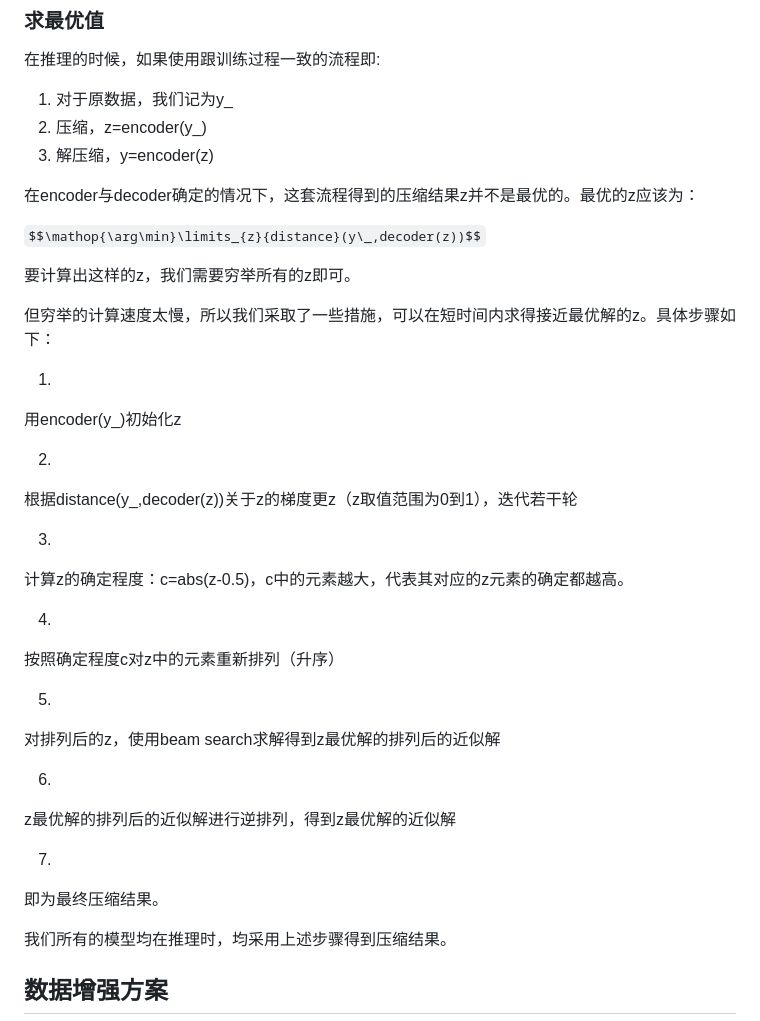
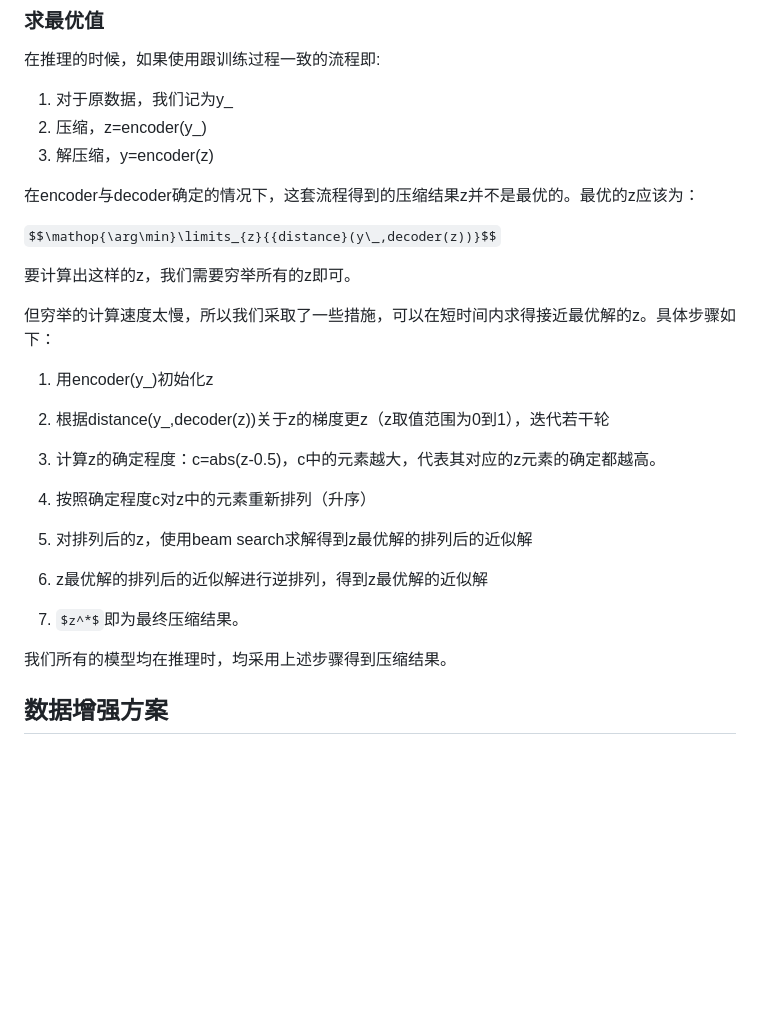
Before and after one commit to liangoy/csi_compression_oppo, a Markdown page: README.md, the part around the change. Rendered like a GitHub page; blank space fills up the shorter version.

```diff
--- a/README.md
+++ b/README.md
@@ -44,39 +44,25 @@ Encoder4不需要训练，其压缩流程为，求出13*8的csi复矩阵的最
 
 在encoder与decoder确定的情况下，这套流程得到的压缩结果z并不是最优的。最优的z应该为：
 
-`$$\mathop{\arg\min}\limits_{z}{distance}(y\_,decoder(z))$$`
+`$$\mathop{\arg\min}\limits_{z}{{distance}(y\_,decoder(z))}$$`
 
 要计算出这样的z，我们需要穷举所有的z即可。
 
 但穷举的计算速度太慢，所以我们采取了一些措施，可以在短时间内求得接近最优解的z。具体步骤如下：
 
-1.
+1.  用encoder(y_)初始化z
 
-用encoder(y_)初始化z
+2.  根据distance(y_,decoder(z))关于z的梯度更z（z取值范围为0到1），迭代若干轮
 
-2.
+3.  计算z的确定程度：c=abs(z-0.5)，c中的元素越大，代表其对应的z元素的确定都越高。
 
-根据distance(y_,decoder(z))关于z的梯度更z（z取值范围为0到1），迭代若干轮
+4.  按照确定程度c对z中的元素重新排列（升序）
 
-3.
+5.  对排列后的z，使用beam search求解得到z最优解的排列后的近似解
 
-计算z的确定程度：c=abs(z-0.5)，c中的元素越大，代表其对应的z元素的确定都越高。
+6.  z最优解的排列后的近似解进行逆排列，得到z最优解的近似解
 
-4.
-
-按照确定程度c对z中的元素重新排列（升序）
-
-5.
-
-对排列后的z，使用beam search求解得到z最优解的排列后的近似解
-
-6.
-
-z最优解的排列后的近似解进行逆排列，得到z最优解的近似解
-
-7.
-
-即为最终压缩结果。
+7.  `$z^*$`即为最终压缩结果。
 
 我们所有的模型均在推理时，均采用上述步骤得到压缩结果。
 
```
